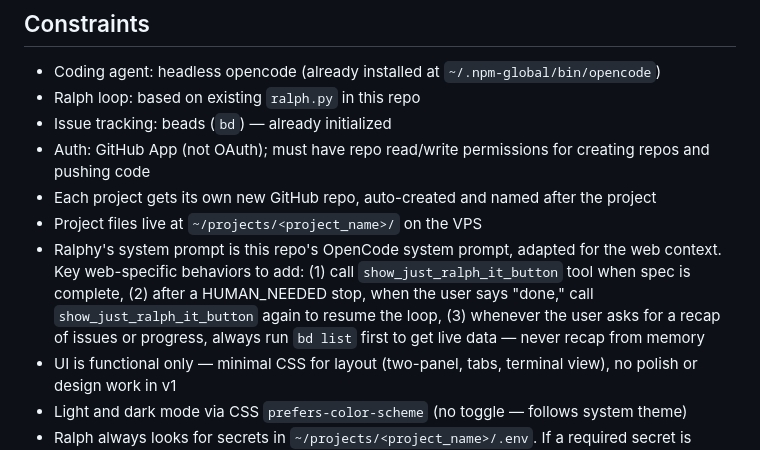
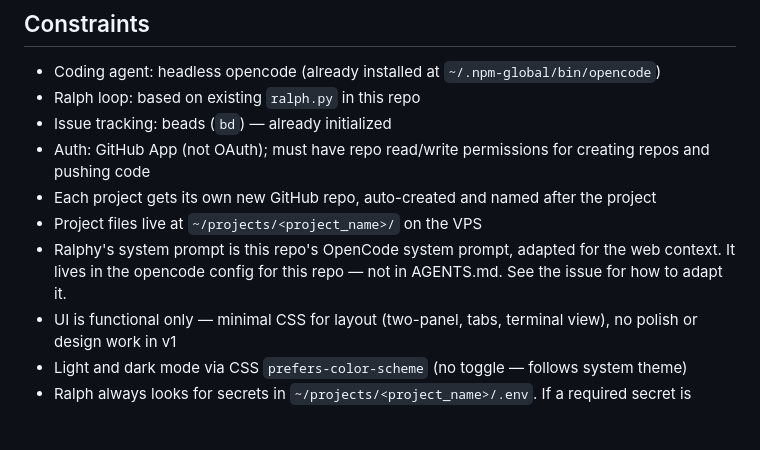
Before and after one commit to nicopujia/justralph.it, a Markdown page: AGENTS.md, the part around the change. Drawn GitHub-style; blank space fills up the shorter version.

Commit message:
docs: move Ralphy system prompt note out of AGENTS.md

```diff
--- a/AGENTS.md
+++ b/AGENTS.md
@@ -22,7 +22,7 @@ Web app (runs on a single VPS that also executes Ralph loops).
 - Auth: GitHub App (not OAuth); must have repo read/write permissions for creating repos and pushing code
 - Each project gets its own new GitHub repo, auto-created and named after the project
 - Project files live at `~/projects/<project_name>/` on the VPS
-- Ralphy's system prompt is this repo's OpenCode system prompt, adapted for the web context. Key web-specific behaviors to add: (1) call `show_just_ralph_it_button` tool when spec is complete, (2) after a HUMAN_NEEDED stop, when the user says "done," call `show_just_ralph_it_button` again to resume the loop, (3) whenever the user asks for a recap of issues or progress, always run `bd list` first to get live data — never recap from memory
+- Ralphy's system prompt is this repo's OpenCode system prompt, adapted for the web context. It lives in the opencode config for this repo — not in AGENTS.md. See the issue for how to adapt it.
 - UI is functional only — minimal CSS for layout (two-panel, tabs, terminal view), no polish or design work in v1
 - Light and dark mode via CSS `prefers-color-scheme` (no toggle — follows system theme)
 - Ralph always looks for secrets in `~/projects/<project_name>/.env`. If a required secret is missing, Ralph files a HUMAN_NEEDED issue specifying the exact env var name needed
```
